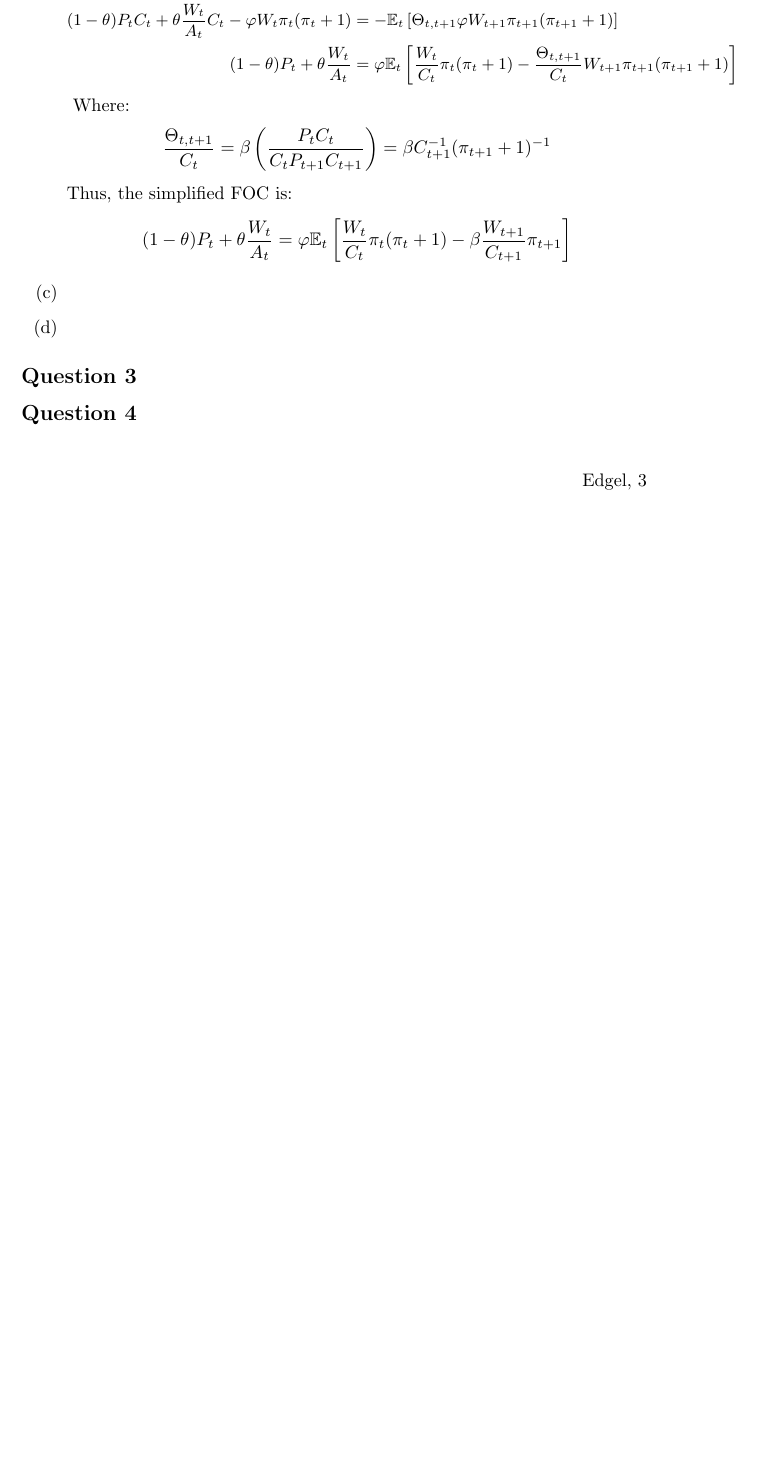
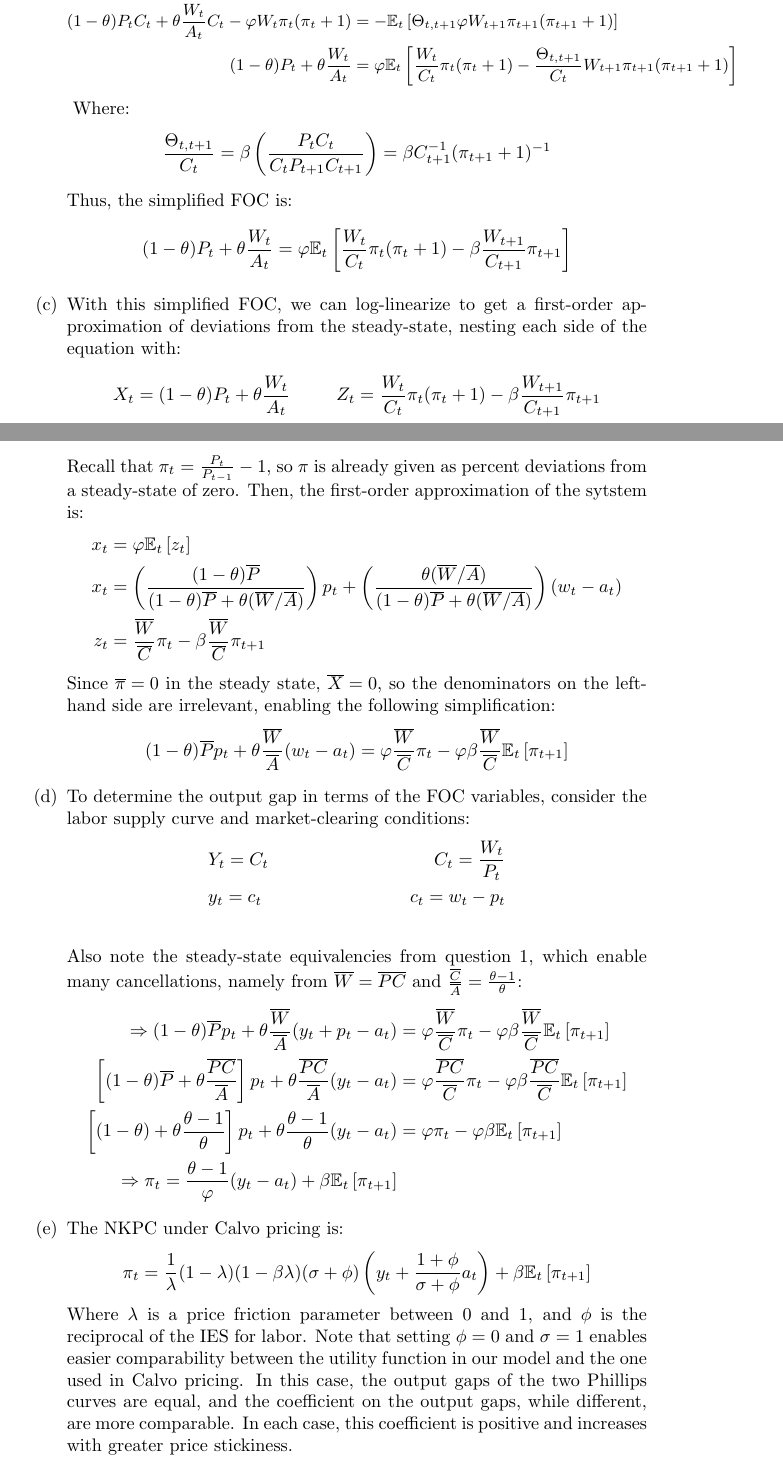
Before and after one commit to dannyedgel/coursework, a LaTeX problem sheet (s21/econ714/Q1/problem_sets/PS5/edgel_ps5.tex): part of page 3 of 3 before the commit and two parts of pages 3 and 4 of 5 after it, the two joined at a grey line, cut so that both start at the same text, the shorter picture padded with empty space. Compiled offline with pdfLaTeX.

Commit message:
macro almost done

```diff
--- a/s21/econ714/Q1/problem_sets/PS5/edgel_ps5.tex
+++ b/s21/econ714/Q1/problem_sets/PS5/edgel_ps5.tex
@@ -197,10 +197,45 @@ Finally, since labor is inelastically supplied at ${L_t=1}$, ${\ell_t=0}$. Note
 			(1-\theta)P_t + \theta\frac{W_t}{A_t} = \varphi\Et{\frac{W_t}{C_t}\pi_t(\pi_t+1)-\beta\frac{W_{t+1}}{C_{t+1}}\pi_{t+1}}
 		\]
 
-	\item
+	\item With this simplified FOC, we can log-linearize to get a first-order approximation of deviations from the steady-state, nesting each side of the equation with:
+		\begin{align*}
+			&X_t = (1-\theta)P_t + \theta\frac{W_t}{A_t}	&Z_t = \frac{W_t}{C_t}\pi_t(\pi_t+1)-\beta\frac{W_{t+1}}{C_{t+1}}\pi_{t+1}
+		\end{align*}
+		Recall that ${\pi_t=\frac{P_t}{P_{t-1}}-1}$, so $\pi$ is already given as percent deviations from a steady-state of zero. Then, the first-order approximation of the sytstem is:
+		\begin{align*}
+			x_t	&= \varphi\Et{z_t}																								\\
+			x_t &= \left(\frac{(1-\theta)\overline{P}}{(1-\theta)\overline{P}+\theta(\overline{W}/\overline{A})}\right)p_t +
+					\left(\frac{\theta(\overline{W}/\overline{A})}{(1-\theta)\overline{P}+\theta(\overline{W}/\overline{A})}\right)(w_t-a_t)	\\
+			z_t &= \frac{\overline{W}}{\overline{C}}\pi_t- \beta\frac{\overline{W}}{\overline{C}}\pi_{t+1}
+		\end{align*}
+		Since ${\overline{\pi}=0}$ in the steady state, ${\overline{X}=0}$, so the denominators on the left-hand side are irrelevant, enabling the following simplification:
+		\[
+			(1-\theta)\overline{P}p_t + \theta\frac{\overline{W}}{\overline{A}}(w_t-a_t)
+					= \varphi\frac{\overline{W}}{\overline{C}}\pi_t- \varphi\beta\frac{\overline{W}}{\overline{C}}\Et{\pi_{t+1}}
+		\]
 
-	\item
+	\item To determine the output gap in terms of the FOC variables, consider the labor supply curve and market-clearing conditions:
+		\begin{align*}
+			&Y_t = C_t 	&C_t = \frac{W_t}{P_t}	\\
+			&y_t = c_t 	&c_t = w_t - p_t		\\
+		\end{align*}
+		Also note the steady-state equivalencies from question 1, which enable many cancellations, namely from ${\overline{W}=\overline{P}\overline{C}}$ and ${\frac{\overline{C}}{\overline{A}} = \frac{\theta-1}{\theta}}$:
+		\begin{align*}
+			\Rightarrow (1-\theta)\overline{P}p_t + \theta\frac{\overline{W}}{\overline{A}}(y_t+p_t-a_t)
+					&= \varphi\frac{\overline{W}}{\overline{C}}\pi_t- \varphi\beta\frac{\overline{W}}{\overline{C}}\Et{\pi_{t+1}}	\\
+			\left[(1-\theta)\overline{P} + \theta\frac{\overline{P}\overline{C}}{\overline{A}}\right]p_t +
+				\theta\frac{\overline{P}\overline{C}}{\overline{A}}(y_t-a_t)
+				&= \varphi\frac{\overline{P}\overline{C}}{\overline{C}}\pi_t- \varphi\beta\frac{\overline{P}\overline{C}}{\overline{C}}\Et{\pi_{t+1}}	\\
+			\left[(1-\theta) + \theta\frac{\theta-1}{\theta}\right]p_t +
+				\theta\frac{\theta-1}{\theta}(y_t-a_t)  &= \varphi\pi_t- \varphi\beta\Et{\pi_{t+1}}	\\
+			\Rightarrow \pi_t = \frac{\theta-1}{\varphi}(y_t-a_t) + \beta\Et{\pi_{t+1}}
+		\end{align*}
 
+	\item The NKPC under Calvo pricing is:
+		\[
+			\pi_t = \frac{1}{\lambda}(1-\lambda)(1-\beta\lambda)(\sigma + \phi)\left(y_t + \frac{1+\phi}{\sigma+\phi}a_t\right) + \beta\Et{\pi_{t+1}}
+		\]
+		Where $\lambda$ is a price friction parameter between 0 and 1, and $\phi$ is the reciprocal of the IES for labor. Note that setting ${\phi=0}$ and ${\sigma=1}$ enables easier comparability between the utility function in our model and the one used in Calvo pricing. In this case, the output gaps of the two Phillips curves are equal, and the coefficient on the output gaps, while different, are more comparable. In each case, this coefficient is positive and increases with greater price stickiness.
 
 \end{enumerate}
 
```
Also changed, not shown: s21/econ714/Q1/problem_sets/PS5/edgel_ps5.pdf, s21/econ714/Q1/problem_sets/PS5/edgel_ps5.tex (22 more changed lines).
